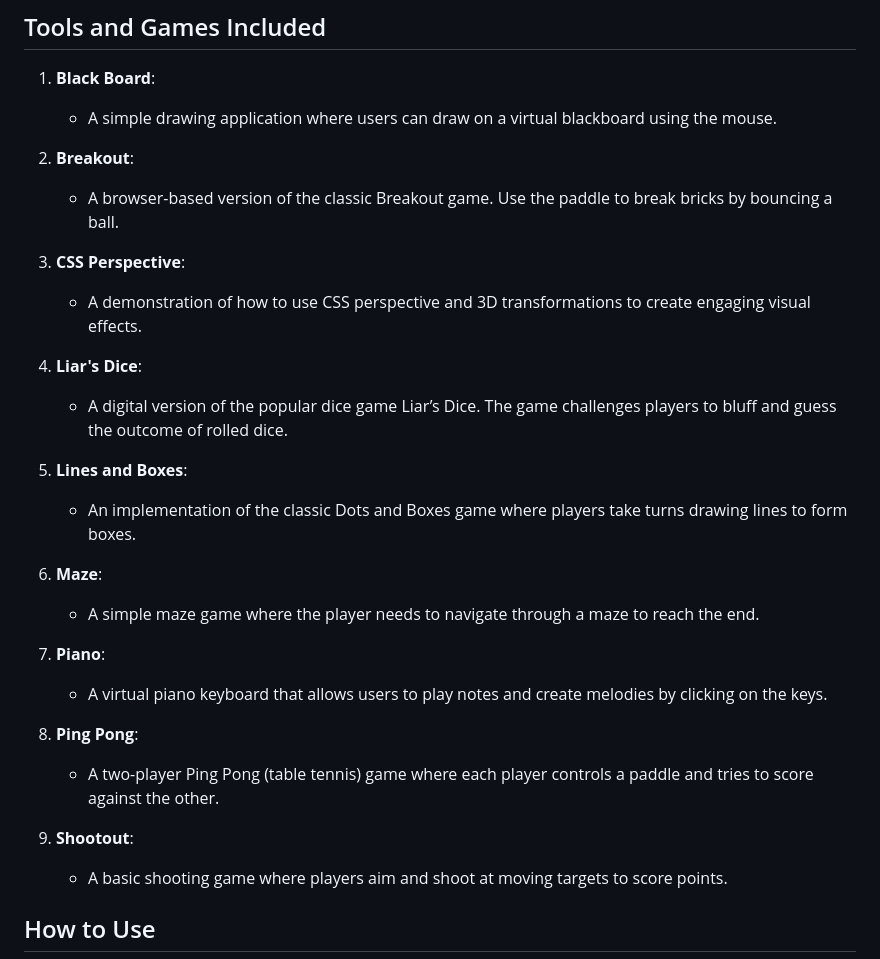
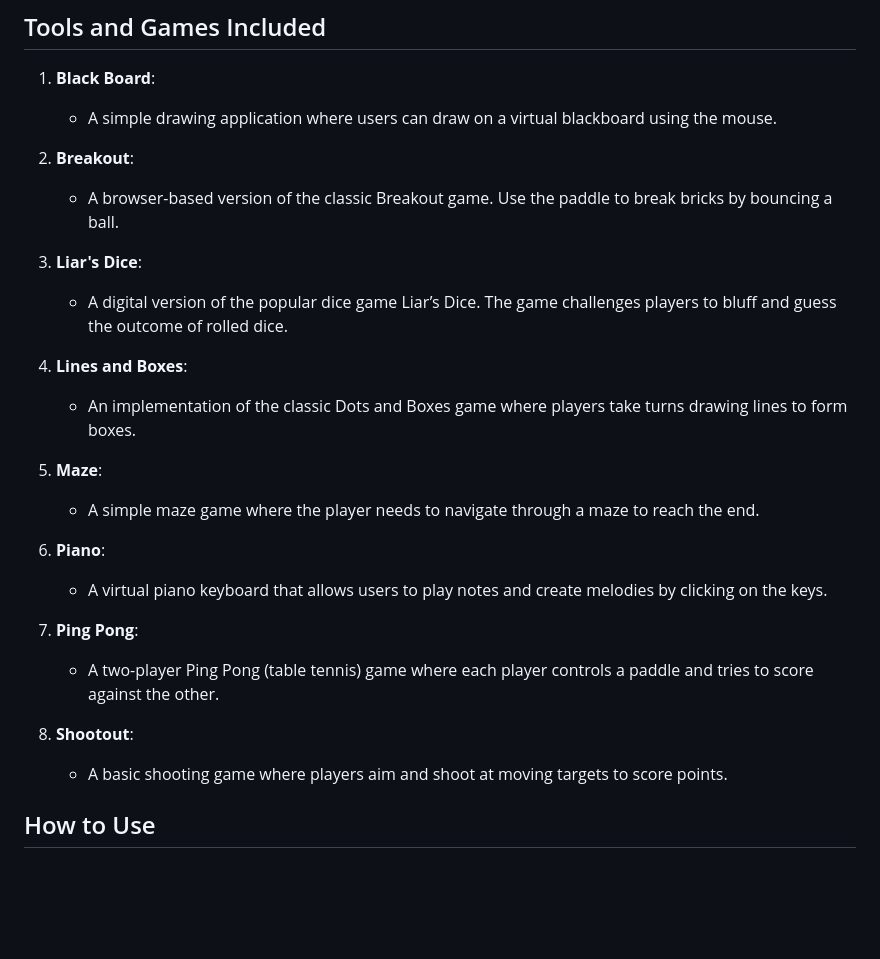
Before and after one commit to HeidariSina/Basic-Web-Tools-and-Games, a Markdown page: README.md, the part around the change. Drawn GitHub-style; blank space fills up the shorter version.

```diff
--- a/README.md
+++ b/README.md
@@ -19,25 +19,22 @@ Each folder contains a separate tool or game, ready to be opened and used in a b
 2. **Breakout**:
    - A browser-based version of the classic Breakout game. Use the paddle to break bricks by bouncing a ball.
 
-3. **CSS Perspective**:
-   - A demonstration of how to use CSS perspective and 3D transformations to create engaging visual effects.
-
-4. **Liar's Dice**:
+3. **Liar's Dice**:
    - A digital version of the popular dice game Liar’s Dice. The game challenges players to bluff and guess the outcome of rolled dice.
 
-5. **Lines and Boxes**:
+4. **Lines and Boxes**:
    - An implementation of the classic Dots and Boxes game where players take turns drawing lines to form boxes.
 
-6. **Maze**:
+5. **Maze**:
    - A simple maze game where the player needs to navigate through a maze to reach the end.
 
-7. **Piano**:
+6. **Piano**:
    - A virtual piano keyboard that allows users to play notes and create melodies by clicking on the keys.
 
-8. **Ping Pong**:
+7. **Ping Pong**:
    - A two-player Ping Pong (table tennis) game where each player controls a paddle and tries to score against the other.
 
-9. **Shootout**:
+8. **Shootout**:
    - A basic shooting game where players aim and shoot at moving targets to score points.
 
 ## How to Use
```
